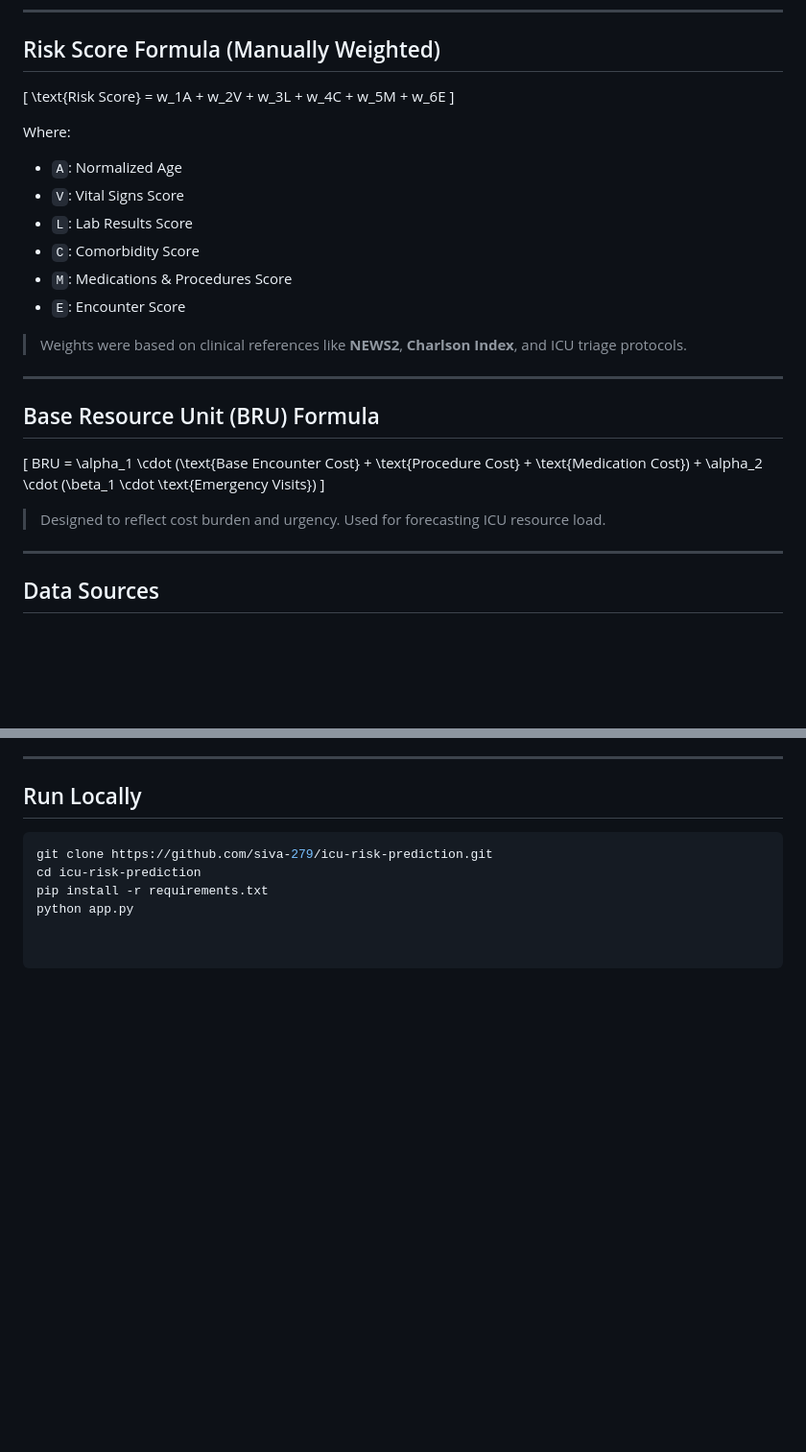
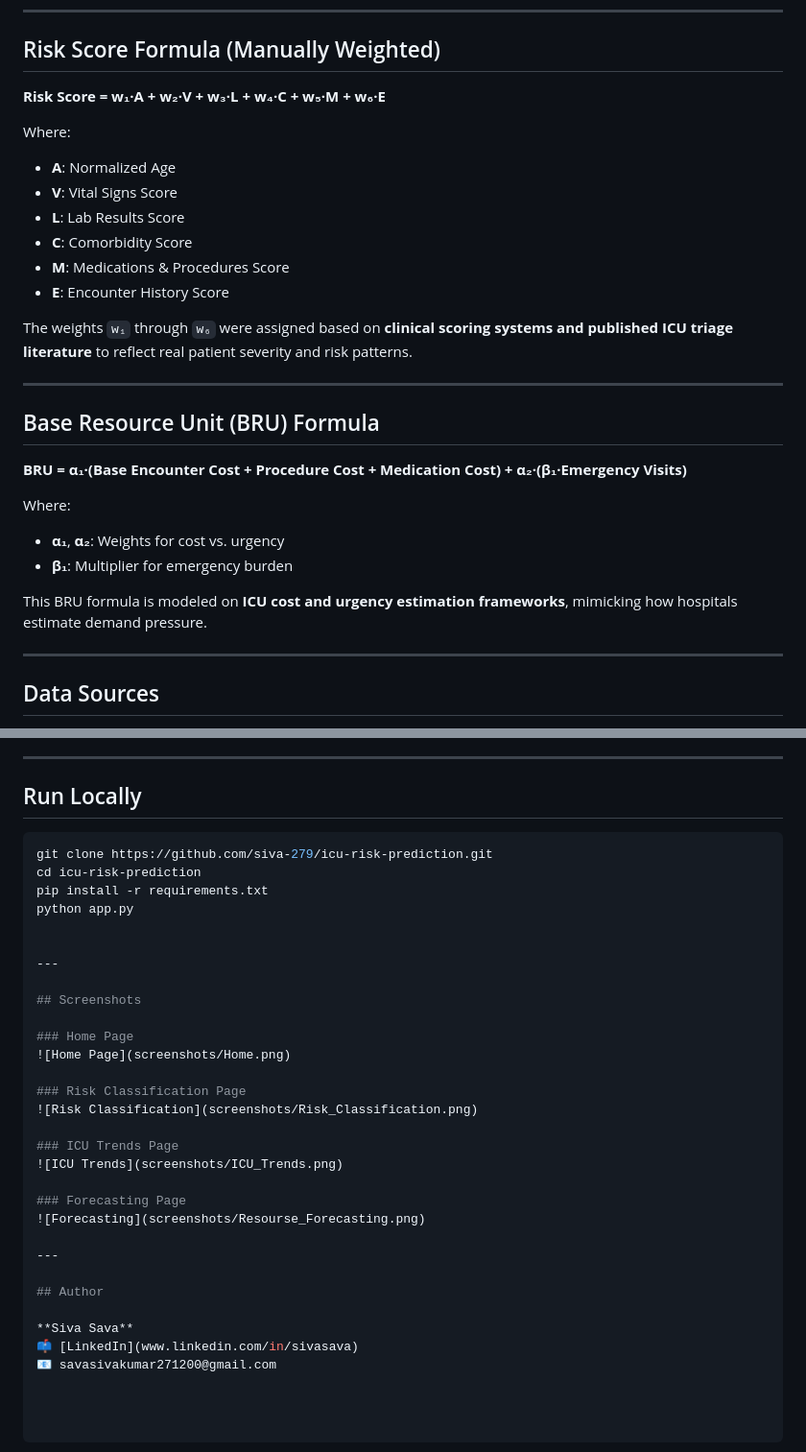
Before and after one commit to siva-279/ICU_Risk_Prediction_Resourse_Allocation, a Markdown page: README.md, 2 parts joined by grey strips. Shown: that part at 96% size. GitHub-like rendering; blank space fills up the shorter version.

Commit message:
Updated Readme file with screenshots and contact information

```diff
--- a/README.md
+++ b/README.md
@@ -41,29 +41,30 @@ Built using **Python**, **Flask**, and **scikit-learn**, this system simulates a
 
 ## Risk Score Formula (Manually Weighted)
 
-\[
-\text{Risk Score} = w_1A + w_2V + w_3L + w_4C + w_5M + w_6E
-\]
+**Risk Score = w₁·A + w₂·V + w₃·L + w₄·C + w₅·M + w₆·E**
 
 Where:
-- `A`: Normalized Age
-- `V`: Vital Signs Score
-- `L`: Lab Results Score
-- `C`: Comorbidity Score
-- `M`: Medications & Procedures Score
-- `E`: Encounter Score
+- **A**: Normalized Age
+- **V**: Vital Signs Score
+- **L**: Lab Results Score
+- **C**: Comorbidity Score
+- **M**: Medications & Procedures Score
+- **E**: Encounter History Score
 
-> Weights were based on clinical references like **NEWS2**, **Charlson Index**, and ICU triage protocols.
+The weights `w₁` through `w₆` were assigned based on **clinical scoring systems and published ICU triage literature** to reflect real patient severity and risk patterns.
+
 
 ---
 
 ## Base Resource Unit (BRU) Formula
 
-\[
-BRU = \alpha_1 \cdot (\text{Base Encounter Cost} + \text{Procedure Cost} + \text{Medication Cost}) + \alpha_2 \cdot (\beta_1 \cdot \text{Emergency Visits})
-\]
+**BRU = α₁·(Base Encounter Cost + Procedure Cost + Medication Cost) + α₂·(β₁·Emergency Visits)**
 
-> Designed to reflect cost burden and urgency. Used for forecasting ICU resource load.
+Where:
+- **α₁**, **α₂**: Weights for cost vs. urgency
+- **β₁**: Multiplier for emergency burden
+
+This BRU formula is modeled on **ICU cost and urgency estimation frameworks**, mimicking how hospitals estimate demand pressure.
 
 ---
 
@@ -107,3 +108,28 @@ git clone https://github.com/siva-279/icu-risk-prediction.git
 cd icu-risk-prediction
 pip install -r requirements.txt
 python app.py
+
+
+---
+
+## Screenshots
+
+### Home Page
+![Home Page](screenshots/Home.png)
+
+### Risk Classification Page
+![Risk Classification](screenshots/Risk_Classification.png)
+
+### ICU Trends Page
+![ICU Trends](screenshots/ICU_Trends.png)
+
+### Forecasting Page
+![Forecasting](screenshots/Resourse_Forecasting.png)
+
+---
+
+## Author
+
+**Siva Sava**
+📫 [LinkedIn](www.linkedin.com/in/sivasava)
+📧 savasivakumar271200@gmail.com
```
